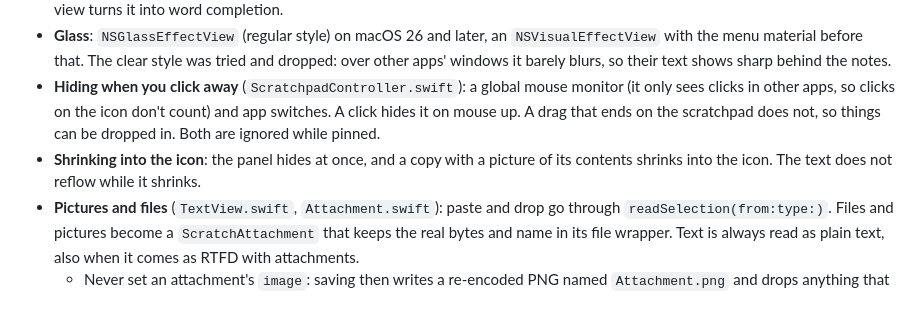
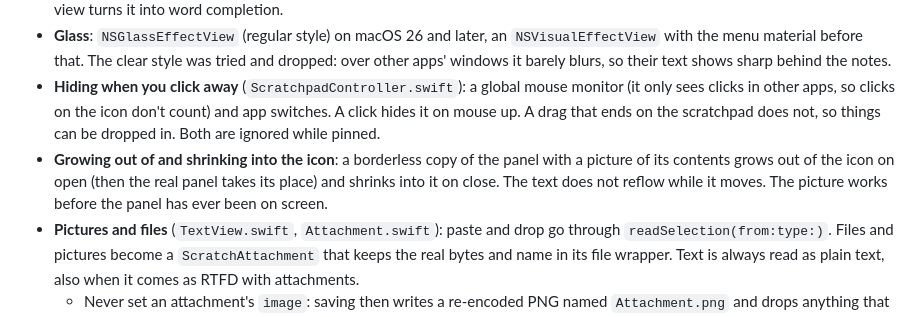
Before and after one commit to SameerCrestha/scratchpad, a Markdown page: DEVELOPMENT.md, the part around the change. Rendered like a GitHub page.

```diff
--- a/DEVELOPMENT.md
+++ b/DEVELOPMENT.md
@@ -64,7 +64,7 @@ git tag v0.1.0 && git push origin v0.1.0
 - **The panel** (`Panel.swift`): a borderless `NSPanel` with `.nonactivatingPanel`, so it takes typing while the app you were in stays in front. Without an active app there is no Edit menu, so the panel handles ⌘X/C/V/A/Z itself, and Esc before the text view turns it into word completion.
 - **Glass**: `NSGlassEffectView` (regular style) on macOS 26 and later, an `NSVisualEffectView` with the menu material before that. The clear style was tried and dropped: over other apps' windows it barely blurs, so their text shows sharp behind the notes.
 - **Hiding when you click away** (`ScratchpadController.swift`): a global mouse monitor (it only sees clicks in other apps, so clicks on the icon don't count) and app switches. A click hides it on mouse up. A drag that ends on the scratchpad does not, so things can be dropped in. Both are ignored while pinned.
-- **Shrinking into the icon**: the panel hides at once, and a copy with a picture of its contents shrinks into the icon. The text does not reflow while it shrinks.
+- **Growing out of and shrinking into the icon**: a borderless copy of the panel with a picture of its contents grows out of the icon on open (then the real panel takes its place) and shrinks into it on close. The text does not reflow while it moves. The picture works before the panel has ever been on screen.
 - **Pictures and files** (`TextView.swift`, `Attachment.swift`): paste and drop go through `readSelection(from:type:)`. Files and pictures become a `ScratchAttachment` that keeps the real bytes and name in its file wrapper. Text is always read as plain text, also when it comes as RTFD with attachments.
   - Never set an attachment's `image`: saving then writes a re-encoded PNG named `Attachment.png` and drops anything that is not a picture.
   - The attachment cell macOS adds to file attachments is turned off (`attachmentCell` returns nil). It drew pictures at full size, cropped, and PDFs not at all. The attachment draws itself instead, as an exact-size bitmap: TextKit 2 does not scale attachment images and skips images that draw on demand.
```
Also changed, not shown: README.md (+5 -5 lines), docs/demo.gif, 4 other files.
